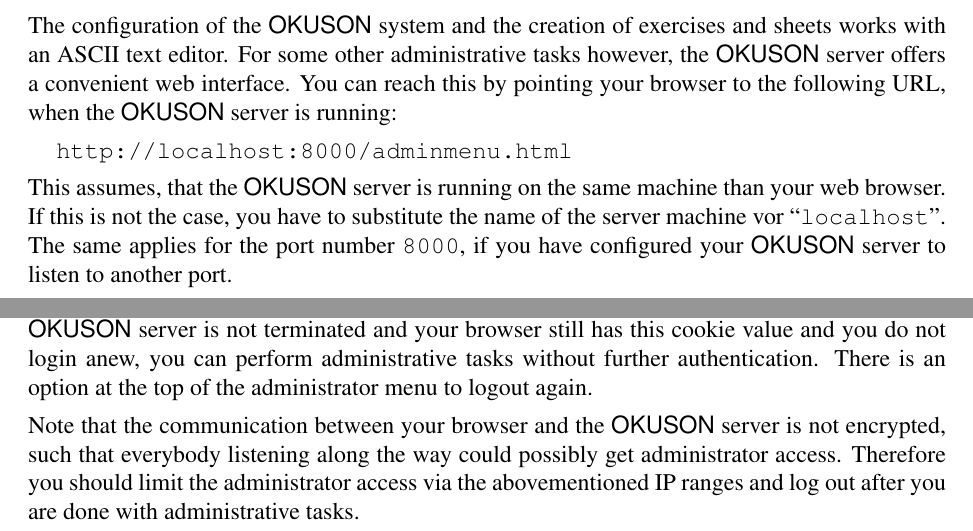
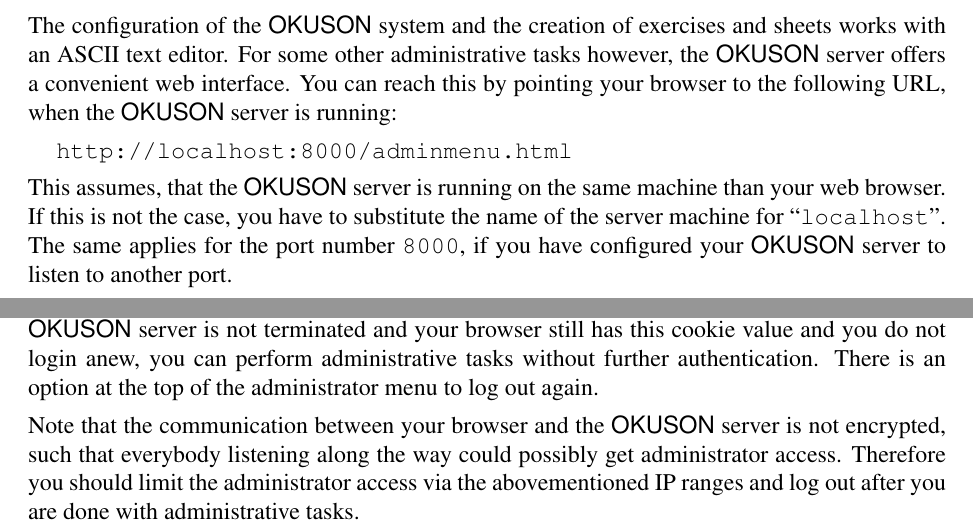
Before and after one commit to frankluebeck/OKUSON, a LaTeX book (doc/manual.tex): two parts of page 34 of 49, joined at a grey line, cut so that both start at the same text. Compiled offline with pdfLaTeX; the source files are stored in an older character set and shown here as Unicode.

Commit message:
Typos.
git-svn-id: 89

```diff
--- a/doc/manual.tex
+++ b/doc/manual.tex
@@ -1417,7 +1417,7 @@
 
 This assumes, that the {\OKUSON} server is running on the same machine than
 your web browser. If this is not the case, you have to substitute the name
-of the server machine vor ``\texttt{localhost}''. The same applies for the
+of the server machine for ``\texttt{localhost}''. The same applies for the
 port number \texttt{8000}, if you have configured your {\OKUSON} server
 to listen to another port.
 
@@ -1443,7 +1443,7 @@
 not terminated and your browser still has this cookie value and you do
 not login anew, you can perform administrative tasks without further
 authentication. There is an option at the top of the administrator menu
-to logout again.
+to log out again.
 
 Note that the communication between your browser and the {\OKUSON} server is
 not encrypted, such that everybody listening along the way could possibly
```
Also changed, not shown: doc/manual.tex (4 more changed lines).
